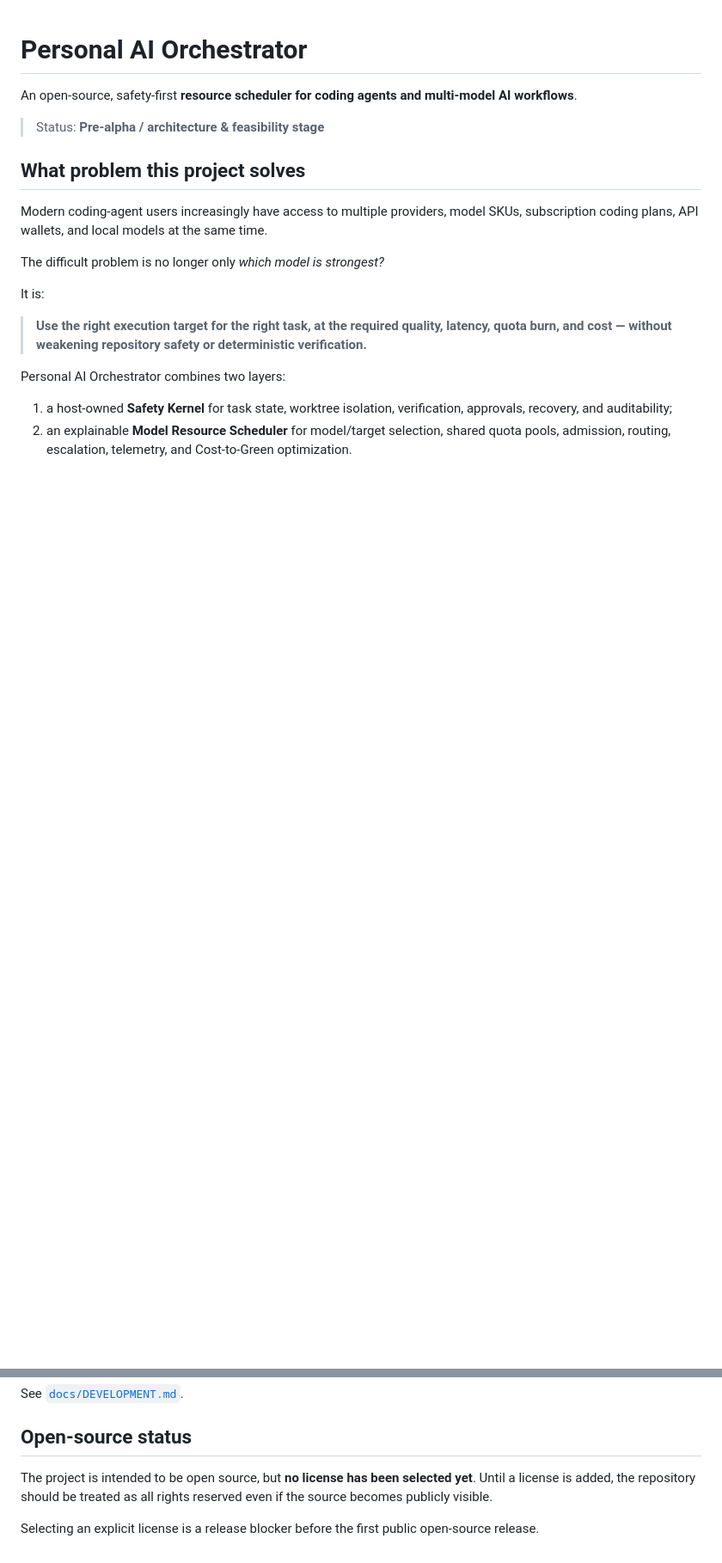
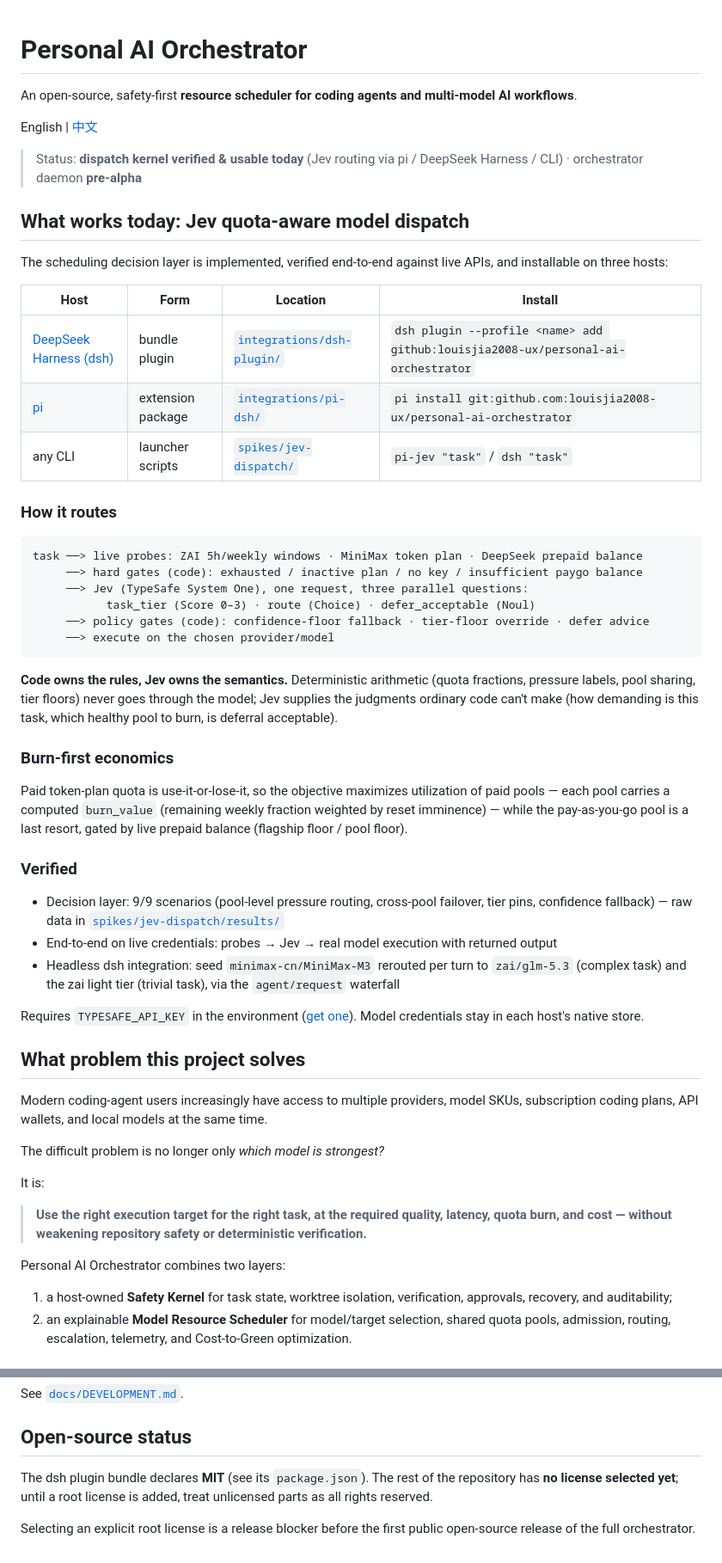
Before and after one commit to louisjia2008-ux/personal-ai-orchestrator, a Markdown page: README.md, 2 parts joined by grey strips. Shown at 86% size. GitHub-like rendering; blank space fills up the shorter version.

````diff
--- a/README.md
+++ b/README.md
@@ -2,7 +2,44 @@
 
 An open-source, safety-first **resource scheduler for coding agents and multi-model AI workflows**.
 
-> Status: **Pre-alpha / architecture & feasibility stage**
+English | [中文](README.zh.md)
+
+> Status: **dispatch kernel verified & usable today** (Jev routing via pi / DeepSeek Harness / CLI) · orchestrator daemon **pre-alpha**
+
+## What works today: Jev quota-aware model dispatch
+
+The scheduling decision layer is implemented, verified end-to-end against live APIs, and installable on three hosts:
+
+| Host | Form | Location | Install |
+|---|---|---|---|
+| [DeepSeek Harness (dsh)](https://github.com/deepseek-ai/deepseek-harness) | bundle plugin | [`integrations/dsh-plugin/`](integrations/dsh-plugin/) | `dsh plugin --profile <name> add github:louisjia2008-ux/personal-ai-orchestrator` |
+| [pi](https://github.com/earendil-works/pi-coding-agent) | extension package | [`integrations/pi-dsh/`](integrations/pi-dsh/) | `pi install git:github.com:louisjia2008-ux/personal-ai-orchestrator` |
+| any CLI | launcher scripts | [`spikes/jev-dispatch/`](spikes/jev-dispatch/) | `pi-jev "task"` / `dsh "task"` |
+
+### How it routes
+
+```
+task ──> live probes: ZAI 5h/weekly windows · MiniMax token plan · DeepSeek prepaid balance
+     ──> hard gates (code): exhausted / inactive plan / no key / insufficient paygo balance
+     ──> Jev (TypeSafe System One), one request, three parallel questions:
+           task_tier (Score 0–3) · route (Choice) · defer_acceptable (Noul)
+     ──> policy gates (code): confidence-floor fallback · tier-floor override · defer advice
+     ──> execute on the chosen provider/model
+```
+
+**Code owns the rules, Jev owns the semantics.** Deterministic arithmetic (quota fractions, pressure labels, pool sharing, tier floors) never goes through the model; Jev supplies the judgments ordinary code can't make (how demanding is this task, which healthy pool to burn, is deferral acceptable).
+
+### Burn-first economics
+
+Paid token-plan quota is use-it-or-lose-it, so the objective maximizes utilization of paid pools — each pool carries a computed `burn_value` (remaining weekly fraction weighted by reset imminence) — while the pay-as-you-go pool is a last resort, gated by live prepaid balance (flagship floor / pool floor).
+
+### Verified
+
+- Decision layer: 9/9 scenarios (pool-level pressure routing, cross-pool failover, tier pins, confidence fallback) — raw data in [`spikes/jev-dispatch/results/`](spikes/jev-dispatch/results/)
+- End-to-end on live credentials: probes → Jev → real model execution with returned output
+- Headless dsh integration: seed `minimax-cn/MiniMax-M3` rerouted per turn to `zai/glm-5.3` (complex task) and the zai light tier (trivial task), via the `agent/request` waterfall
+
+Requires `TYPESAFE_API_KEY` in the environment ([get one](https://console.typesafe.ai/keys)). Model credentials stay in each host's native store.
 
 ## What problem this project solves
 
@@ -283,6 +320,6 @@ See [`docs/DEVELOPMENT.md`](docs/DEVELOPMENT.md).
 
 ## Open-source status
 
-The project is intended to be open source, but **no license has been selected yet**. Until a license is added, the repository should be treated as all rights reserved even if the source becomes publicly visible.
+The dsh plugin bundle declares **MIT** (see its `package.json`). The rest of the repository has **no license selected yet**; until a root license is added, treat unlicensed parts as all rights reserved.
 
-Selecting an explicit license is a release blocker before the first public open-source release.
+Selecting an explicit root license is a release blocker before the first public open-source release of the full orchestrator.
````
Also changed, not shown: README.zh.md (added, +268 -0 lines).
